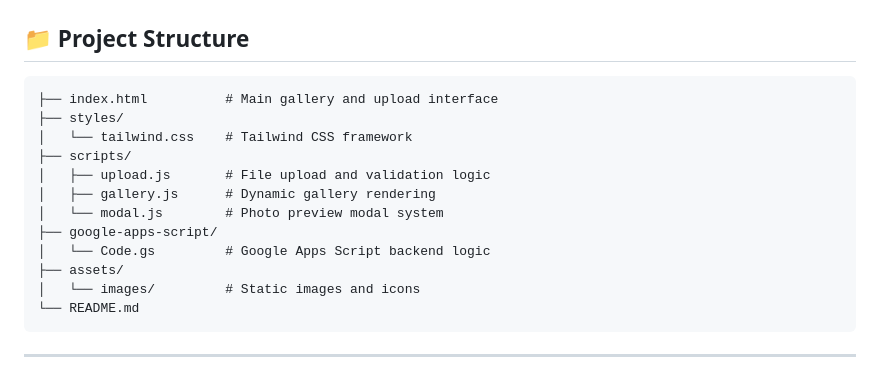
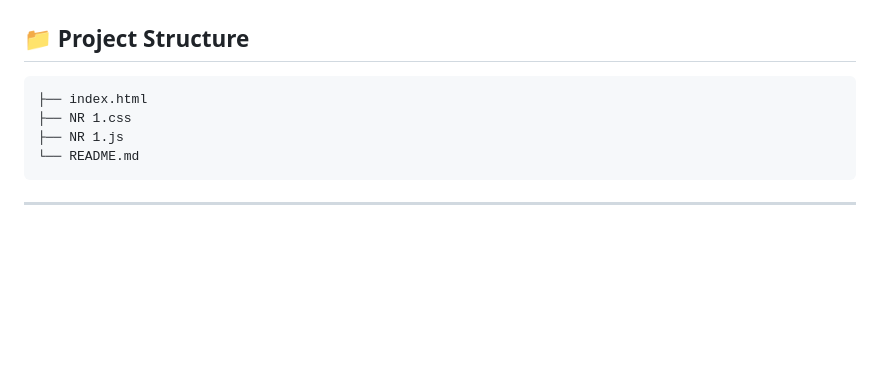
Before and after one commit to revanataruk/Ngaji-Rutin, a Markdown page: README.md, the part around the change. Drawn GitHub-style; blank space fills up the shorter version.

````diff
--- a/README.md
+++ b/README.md
@@ -44,17 +44,9 @@ Ngaji Rutin is a custom-built website designed to automatically and efficiently
 ## 📁 Project Structure
 
 ```
-├── index.html          # Main gallery and upload interface
-├── styles/
-│   └── tailwind.css    # Tailwind CSS framework
-├── scripts/
-│   ├── upload.js       # File upload and validation logic
-│   ├── gallery.js      # Dynamic gallery rendering
-│   └── modal.js        # Photo preview modal system
-├── google-apps-script/
-│   └── Code.gs         # Google Apps Script backend logic
-├── assets/
-│   └── images/         # Static images and icons
+├── index.html
+├── NR 1.css
+├── NR 1.js
 └── README.md
 ```
 
````
